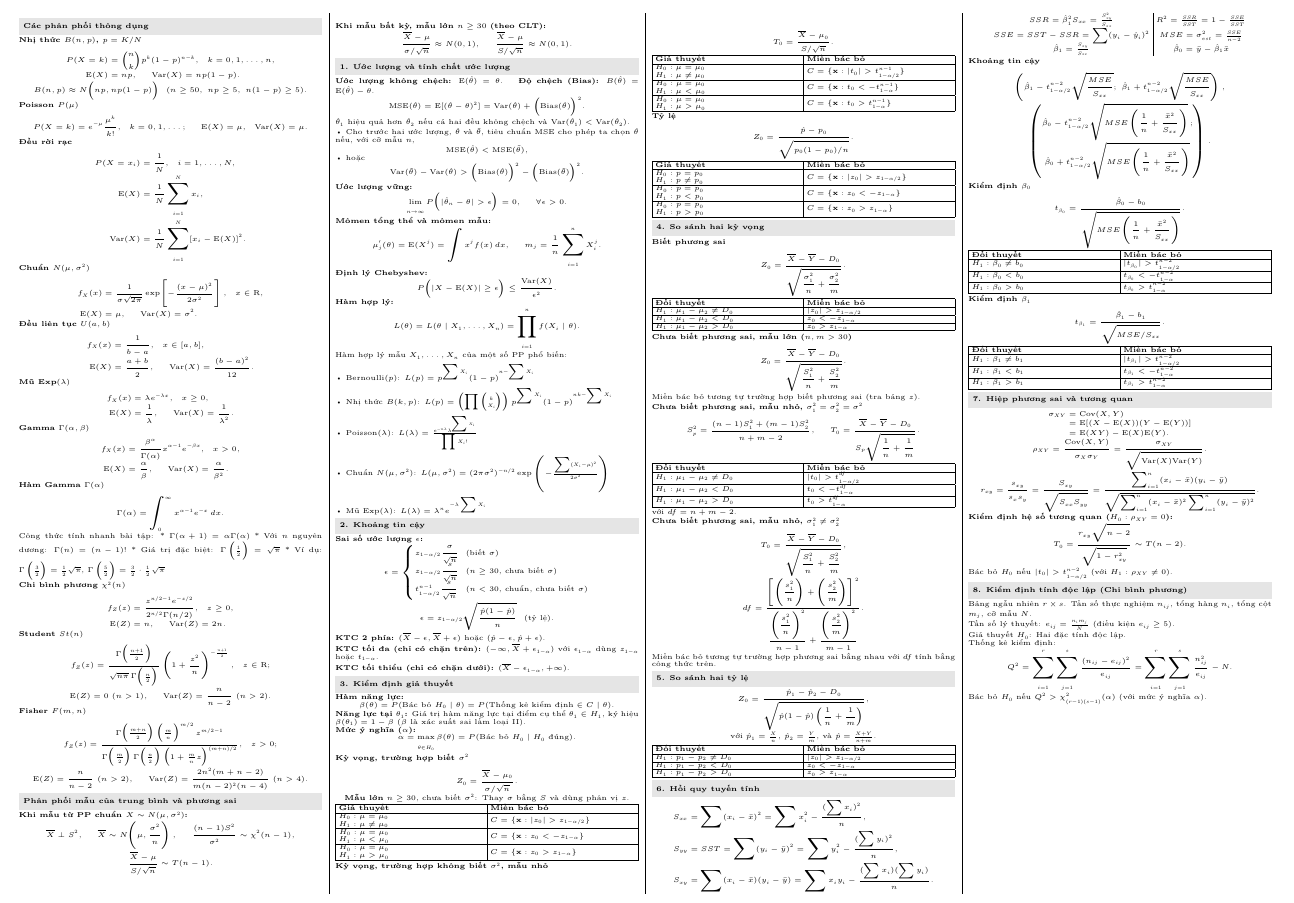
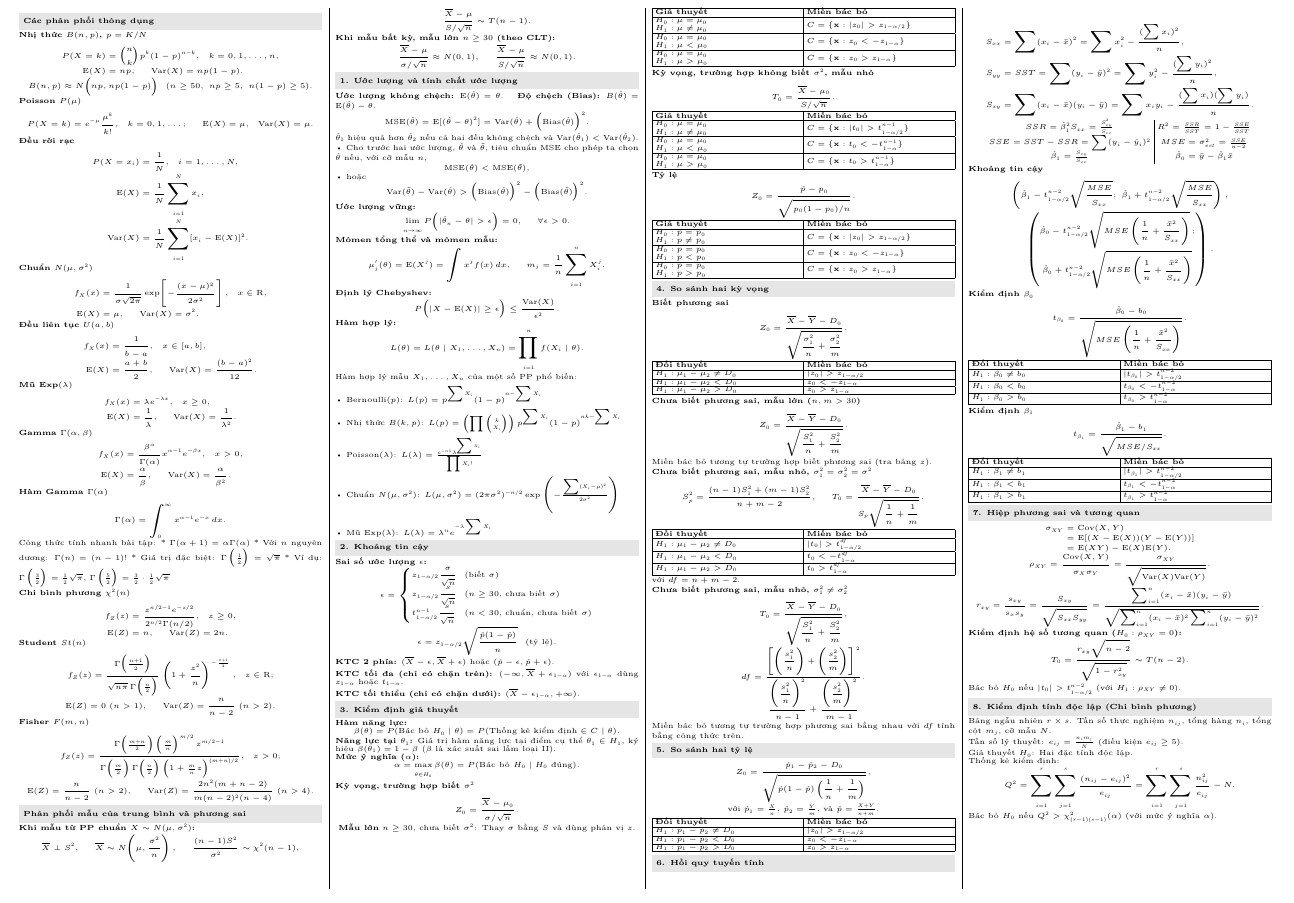
Before and after one commit to ThanhDanh1510/Cheat-sheet-for-Statistical-Theory., a LaTeX document (statistics-equations.tex): part of the page, cut so that both start at the same text. Compiled offline with XeLaTeX.

Commit message:
Increase font size to 4.80pt for improved readability

```diff
--- a/statistics-equations.tex
+++ b/statistics-equations.tex
@@ -25,7 +25,7 @@
 \newcommand{\altrow}[2]{$H_1:#1$ & $#2$ \\ \hline}
 
 \begin{document}
-\fontsize{4.60}{4.90}\selectfont
+\fontsize{4.80}{5.10}\selectfont
 \setlength{\abovedisplayskip}{0.25pt}
 \setlength{\belowdisplayskip}{0.25pt}
 \setlength{\abovedisplayshortskip}{0.15pt}
```
Also changed, not shown: statistics-equations.pdf.
